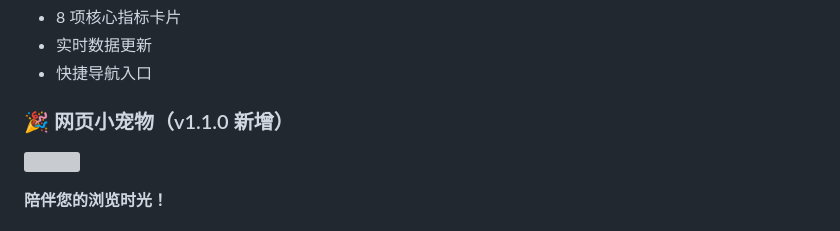
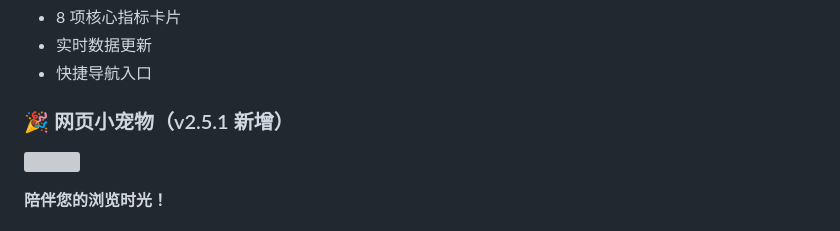
Before and after one commit to Cguomei/DogDogData, a Markdown page: README.md, the part around the change. GitHub-like rendering; grey boxes are pictures that could not be loaded.

```diff
--- a/README.md
+++ b/README.md
@@ -137,7 +137,7 @@ fastApiProject/
 - 实时数据更新
 - 快捷导航入口
 
-### 🎉 网页小宠物（v1.1.0 新增）
+### 🎉 网页小宠物（v2.5.1 新增）
 ![](img/dog_pet.png)
 
 **陪伴您的浏览时光！**
```
